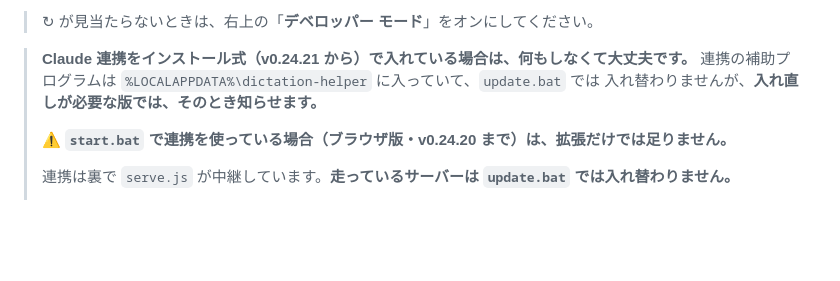
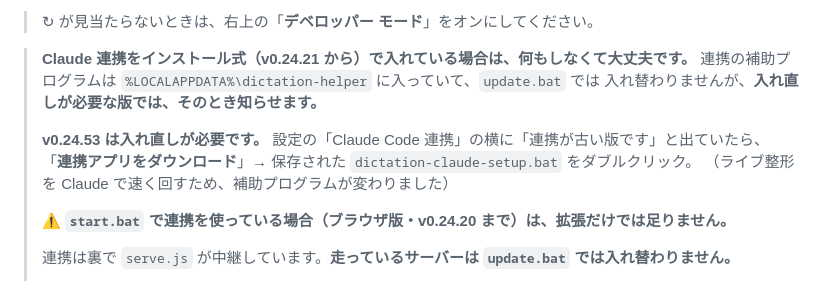
Before and after one commit to bayashievolution/dictation, a Markdown page: UPDATE.md, the part around the change. GitHub-like rendering; blank space fills up the shorter version.

Commit message:
v0.24.55: UPDATE.md に連携アプリの入れ直し（v0.24.53）を追記
Co-Authored-By: Claude Opus 5.5 <noreply@anthropic.com>
Claude-Session: https://claude.ai/code/session_01Pw2oJJdz8uJpBi2JX37NhZ

```diff
--- a/UPDATE.md
+++ b/UPDATE.md
@@ -136,6 +136,10 @@ git branch --show-current
 > 連携の補助プログラムは `%LOCALAPPDATA%\dictation-helper` に入っていて、`update.bat` では
 > 入れ替わりませんが、**入れ直しが必要な版では、そのとき知らせます。**
 >
+> **v0.24.53 は入れ直しが必要です。** 設定の「Claude Code 連携」の横に「連携が古い版です」と出ていたら、
+> 「**連携アプリをダウンロード**」→ 保存された `dictation-claude-setup.bat` をダブルクリック。
+> （ライブ整形を Claude で速く回すため、補助プログラムが変わりました）
+>
 > **⚠ `start.bat` で連携を使っている場合（ブラウザ版・v0.24.20 まで）は、拡張だけでは足りません。**
 >
 > 連携は裏で `serve.js` が中継しています。**走っているサーバーは
```
